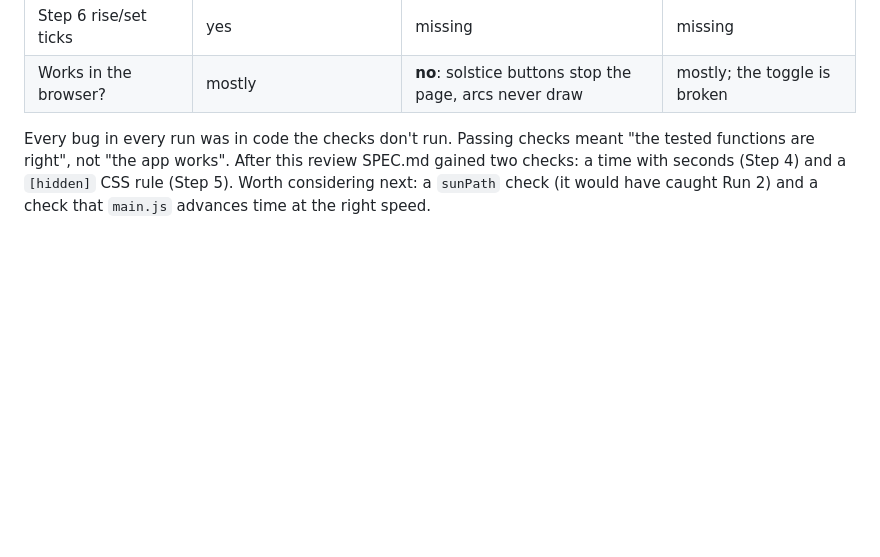
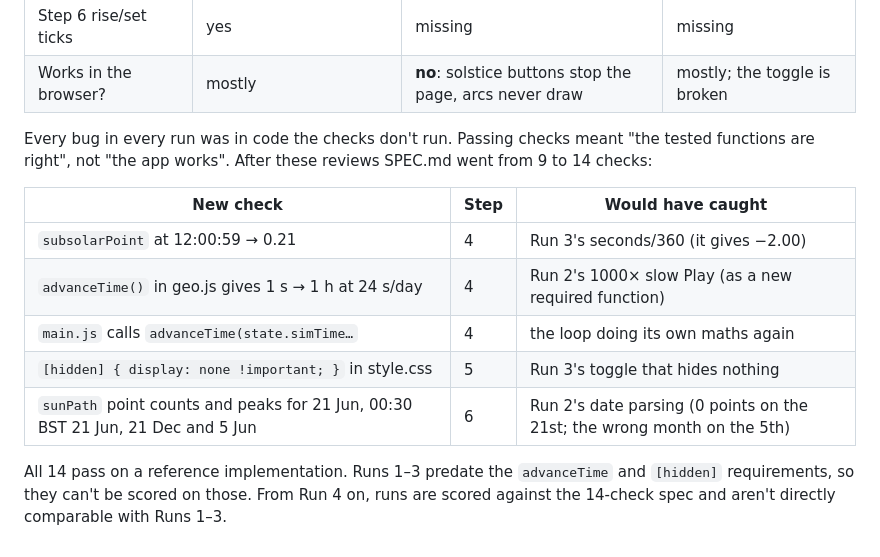
Before and after one commit to colinmazu/sun-world-dial, a Markdown page: REVIEW.md, the part around the change. GitHub-like rendering; blank space fills up the shorter version.

```diff
--- a/REVIEW.md
+++ b/REVIEW.md
@@ -242,6 +242,16 @@ reach. That suggests that, with the leash off, the model treats "checks pass" as
 | Works in the browser? | mostly | **no**: solstice buttons stop the page, arcs never draw | mostly; the toggle is broken |
 
 Every bug in every run was in code the checks don't run. Passing checks meant "the tested functions are right", not
-"the app works". After this review SPEC.md gained two checks: a time with seconds (Step 4) and a `[hidden]` CSS rule
-(Step 5). Worth considering next: a `sunPath` check (it would have caught Run 2) and a check that `main.js` advances
-time at the right speed.
+"the app works". After these reviews SPEC.md went from 9 to 14 checks:
+
+| New check | Step | Would have caught |
+| --- | --- | --- |
+| `subsolarPoint` at 12:00:59 → 0.21 | 4 | Run 3's seconds/360 (it gives −2.00) |
+| `advanceTime()` in geo.js gives 1 s → 1 h at 24 s/day | 4 | Run 2's 1000× slow Play (as a new required function) |
+| `main.js` calls `advanceTime(state.simTime…` | 4 | the loop doing its own maths again |
+| `[hidden] { display: none !important; }` in style.css | 5 | Run 3's toggle that hides nothing |
+| `sunPath` point counts and peaks for 21 Jun, 00:30 BST 21 Jun, 21 Dec and 5 Jun | 6 | Run 2's date parsing (0 points on the 21st; the wrong month on the 5th) |
+
+All 14 pass on a reference implementation. Runs 1–3 predate the `advanceTime` and `[hidden]` requirements, so they
+can't be scored on those. From Run 4 on, runs are scored against the 14-check spec and aren't directly comparable
+with Runs 1–3.
```
Also changed, not shown: SPEC.md (+11 -2 lines), docs/plan/STATUS.md (+5 -5 lines).
